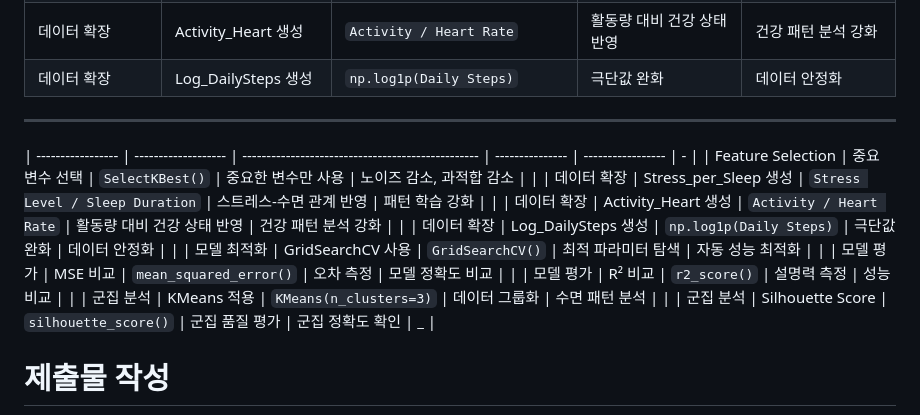
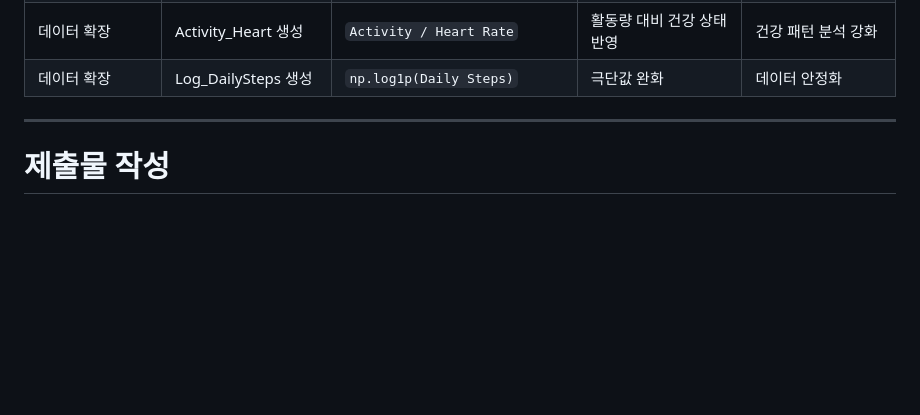
Before and after one commit to baebsae3123/MacinRunning, a Markdown page: README.md, the part around the change. GitHub-like rendering; blank space fills up the shorter version.

```diff
--- a/README.md
+++ b/README.md
@@ -215,18 +215,7 @@ feature scaling, feature selection, 데이터 확장
 | 데이터 확장            | Activity_Heart 생성   | `Activity / Heart Rate`         | 활동량 대비 건강 상태 반영 | 건강 패턴 분석 강화    |
 | 데이터 확장            | Log_DailySteps 생성   | `np.log1p(Daily Steps)`         | 극단값 완화          | 데이터 안정화        |
 
-
 ---
-| ----------------- | ------------------- | ------------------------------------------------- | --------------- | ----------------- | - |
-| Feature Selection | 중요 변수 선택            | `SelectKBest()`                                   | 중요한 변수만 사용      | 노이즈 감소, 과적합 감소    |   |
-| 데이터 확장            | Stress_per_Sleep 생성 | `Stress Level / Sleep Duration`                   | 스트레스-수면 관계 반영   | 패턴 학습 강화          |   |
-| 데이터 확장            | Activity_Heart 생성   | `Activity / Heart Rate`                           | 활동량 대비 건강 상태 반영 | 건강 패턴 분석 강화       |   |
-| 데이터 확장            | Log_DailySteps 생성   | `np.log1p(Daily Steps)`                           | 극단값 완화          | 데이터 안정화           |   |
-| 모델 최적화            | GridSearchCV 사용     | `GridSearchCV()`                                  | 최적 파라미터 탐색      | 자동 성능 최적화         |   |
-| 모델 평가             | MSE 비교              | `mean_squared_error()`                            | 오차 측정           | 모델 정확도 비교         |   |
-| 모델 평가             | R² 비교               | `r2_score()`                                      | 설명력 측정          | 성능 비교             |   |
-| 군집 분석             | KMeans 적용           | `KMeans(n_clusters=3)`                            | 데이터 그룹화         | 수면 패턴 분석          |   |
-| 군집 분석             | Silhouette Score    | `silhouette_score()`                              | 군집 품질 평가        | 군집 정확도 확인         | _ |
 
 # 제출물 작성
 
```
